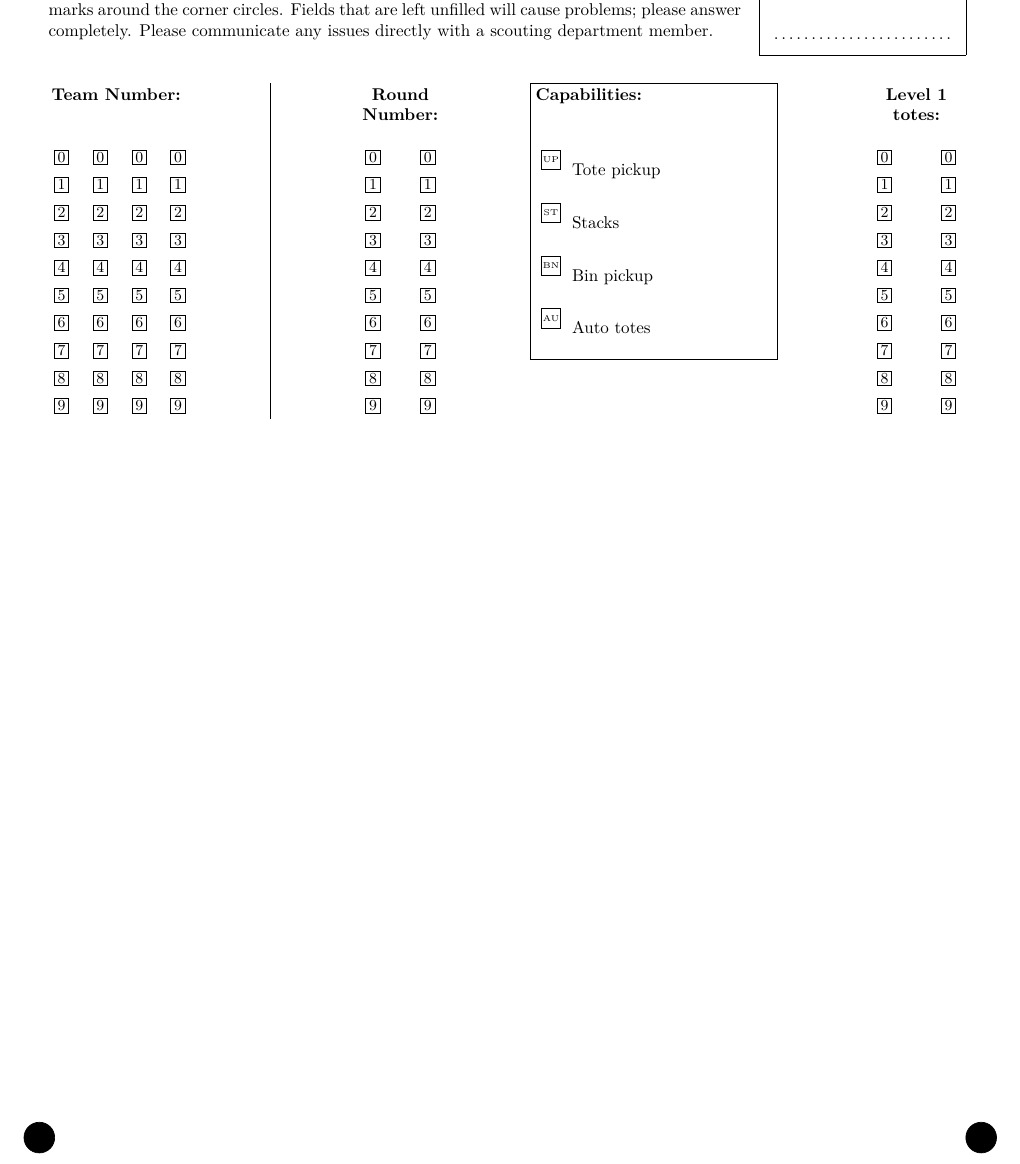
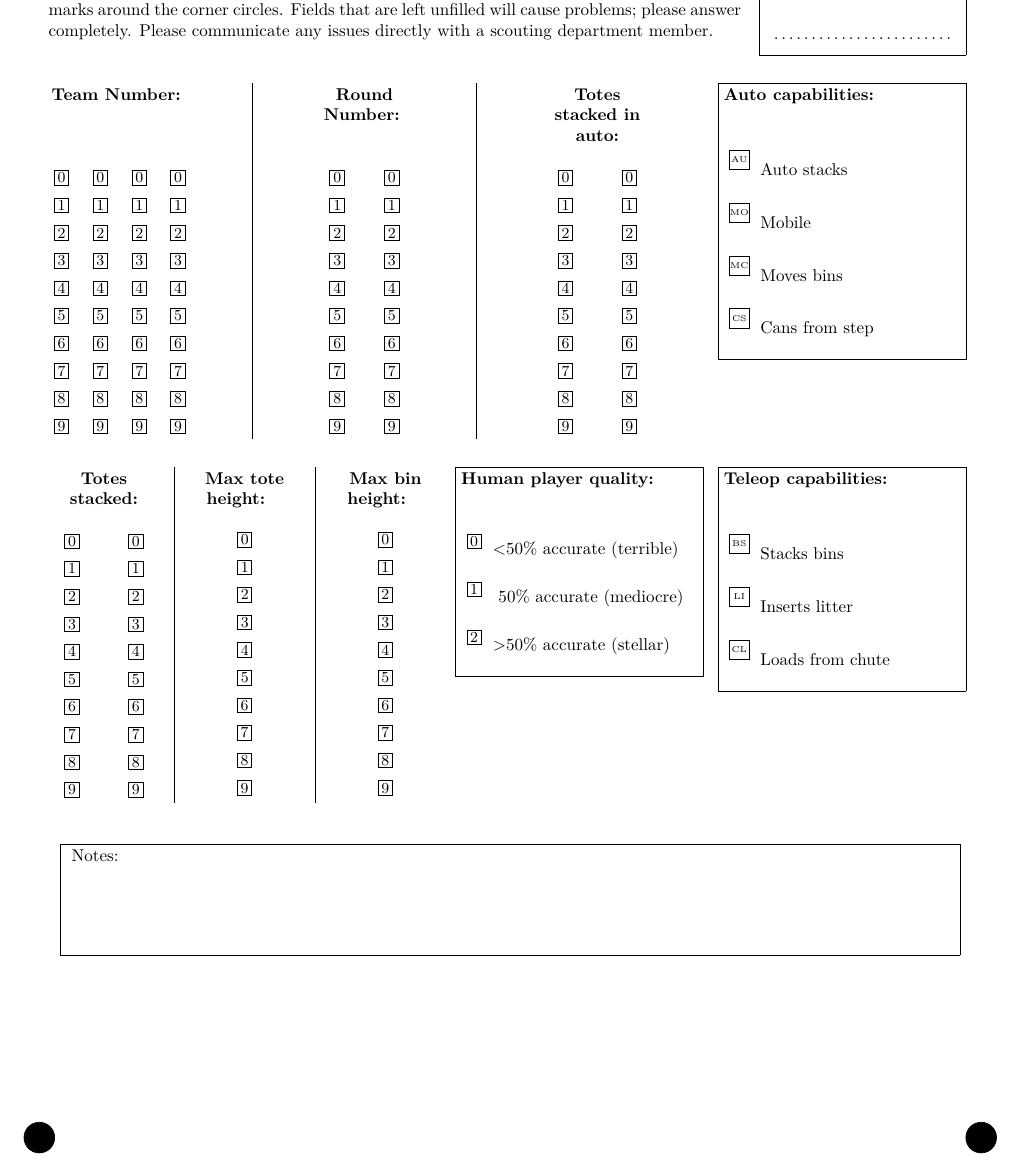
Before and after one commit to team1306/OMAR, a LaTeX document (tex/regional2015.tex): part of the page, cut so that both start at the same text. Compiled offline with pdfLaTeX.

Commit message:
Wrote 1st draft of 2015 scouting sheet

```diff
--- a/tex/regional2015.tex
+++ b/tex/regional2015.tex
@@ -148,7 +148,7 @@ Name and team number: \\[2em]
 
 \noindent\begin{minipage}[t]{.15\linewidth}
 \begin{center}
-  \textbf{Team Number: \newline}
+  \textbf{Team Number: \newline \newline}
   \begin{multicols}{4}
     \digit{teamnumber.1000}\columnbreak
     \digit{teamnumber.100}\columnbreak
@@ -173,26 +173,96 @@ Name and team number: \\[2em]
 \end{minipage}
 %
 \hfill
-%
-\fbox{\begin{minipage}[t]{.25\linewidth}
-    \textbf{Capabilities: \\[2em]}
-    \boolean{totepickup}{UP}{Tote pickup}\newline
-    \boolean{totestack}{ST}{Stacks}\newline
-    \boolean{binpickup}{BN}{Bin pickup}\newline
-    \boolean{autototes}{AU}{Auto totes}
-    \end{minipage}
-}
-%
+\vrule{}
 \hfill
 %
 \begin{minipage}[t]{.12\linewidth}
 \begin{center}
-  \textbf{Level 1 totes:}
+  \textbf{Totes stacked in auto:}
   \begin{multicols}{2}
     \digit{levelonetotes.10}\columnbreak
     \digit{levelonetotes.1}
   \end{multicols}
 \end{center}
 \end{minipage}
-
+%
+\hfill
+%
+\fbox{\begin{minipage}[t]{.25\linewidth}
+    \textbf{Auto capabilities: \\[2em]}
+    \boolean{autototes}{AU}{Auto stacks}\newline
+    \boolean{mobile}{MO}{Mobile}\newline
+    \boolean{movesbins}{MC}{Moves bins}\newline
+    \boolean{cansfromstep}{CS}{Cans from step}
+    \end{minipage}
+}
+%
+\vspace{1.5em}
+\\
+%
+\hfill
+%
+\noindent\begin{minipage}[t]{.12\linewidth}
+\begin{center}
+  \textbf{Totes stacked:}
+  \begin{multicols}{2}
+    \digit{totesstacked.10}\columnbreak
+    \digit{totesstacked.1}
+  \end{multicols}
+\end{center}
+\end{minipage}
+%
+\hfill
+\vrule{}
+\hfill
+%
+\begin{minipage}[t]{.12\linewidth}
+\begin{center}
+  \textbf{Max tote height: \newline \newline}
+  \digit{toteheight.1}
+\end{center}
+\end{minipage}
+%
+\hfill
+\vrule{}
+\hfill
+%
+\begin{minipage}[t]{.12\linewidth}
+\begin{center}
+  \textbf{Max bin height: \newline \newline}
+  \digit{binheight.1}
+\end{center}
+\end{minipage}
+%
+\hfill
+%
+\fbox{\begin{minipage}[t]{.25\linewidth}
+    \textbf{Human player quality: \\[2em]}
+    \multiplechoice{humanplayer.0}{0}{<50\% accurate (terrible)}\newline
+    \multiplechoice{humanplayer.1}{1}{~50\% accurate (mediocre)}\newline
+    \multiplechoice{humanplayer.2}{2}{>50\% accurate (stellar)}
+    \end{minipage}
+}
+%
+\hfill
+%
+\fbox{\begin{minipage}[t]{.25\linewidth}
+    \textbf{Teleop capabilities: \\[2em]}
+    \boolean{binstack}{BS}{Stacks bins}\newline
+    \boolean{litterins}{LI}{Inserts litter}\newline
+    \boolean{chuteload}{CL}{Loads from chute}
+    \end{minipage}
+}
+%
+\vspace{1.5em}
+%
+\begin{center}
+\noindent\fbox{
+	\begin{minipage}{.95\linewidth}Notes: \\[4em]
+	\end{minipage}
+}
+\end{center}
+%
+\vspace{1.5em}
+%
 \end{document}
```
Also changed, not shown: tex/regional2015.tex (2 more changed lines).
